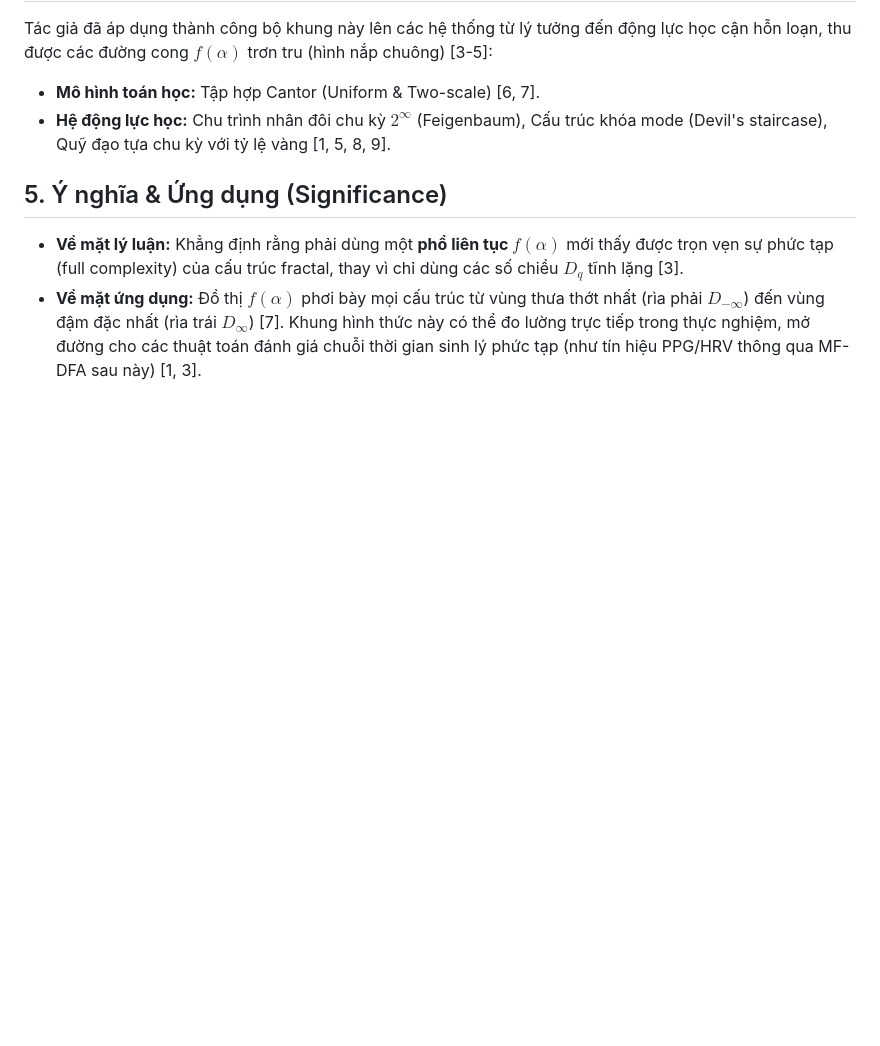
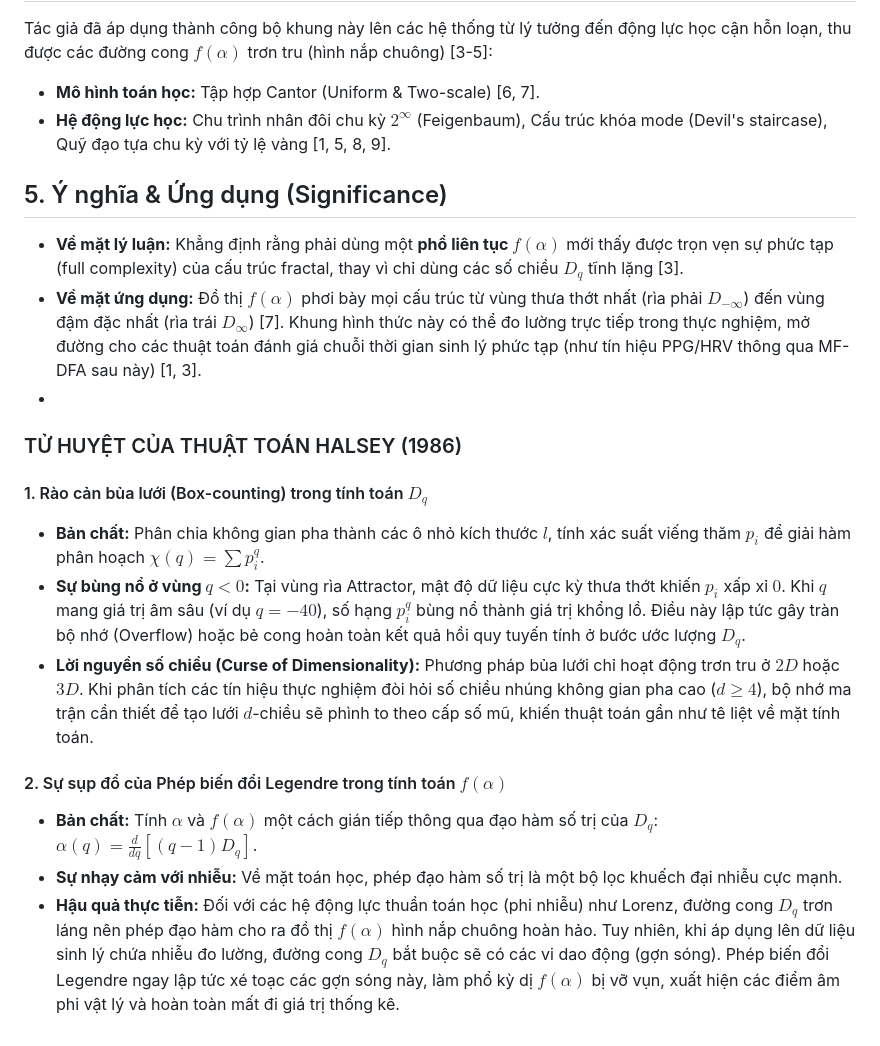
Before and after one commit to Vutu2003/Nonlinear-Time-Series-Analysis, a Markdown page: dicusstion_paper/Hasley_1986_Fractal_Measures_Singularities.md, the part around the change. GitHub-like rendering; blank space fills up the shorter version.

Commit message:
Limitation of Hasley 1986

```diff
--- a/dicusstion_paper/Hasley_1986_Fractal_Measures_Singularities.md
+++ b/dicusstion_paper/Hasley_1986_Fractal_Measures_Singularities.md
@@ -30,3 +30,16 @@ Tác giả đã áp dụng thành công bộ khung này lên các hệ thống t
 ## 5. Ý nghĩa & Ứng dụng (Significance)
 *   **Về mặt lý luận:** Khẳng định rằng phải dùng một **phổ liên tục $f(\alpha)$** mới thấy được trọn vẹn sự phức tạp (full complexity) của cấu trúc fractal, thay vì chỉ dùng các số chiều $D_q$ tĩnh lặng [3].
 *   **Về mặt ứng dụng:** Đồ thị $f(\alpha)$ phơi bày mọi cấu trúc từ vùng thưa thớt nhất (rìa phải $D_{-\infty}$) đến vùng đậm đặc nhất (rìa trái $D_\infty$) [7]. Khung hình thức này có thể đo lường trực tiếp trong thực nghiệm, mở đường cho các thuật toán đánh giá chuỗi thời gian sinh lý phức tạp (như tín hiệu PPG/HRV thông qua MF-DFA sau này) [1, 3].
+*
+
+### TỬ HUYỆT CỦA THUẬT TOÁN HALSEY (1986)
+
+#### 1. Rào cản bủa lưới (Box-counting) trong tính toán $D_q$
+* **Bản chất:** Phân chia không gian pha thành các ô nhỏ kích thước $l$, tính xác suất viếng thăm $p_i$ để giải hàm phân hoạch $\chi(q) = \sum p_i^q$.
+* **Sự bùng nổ ở vùng $q < 0$:** Tại vùng rìa Attractor, mật độ dữ liệu cực kỳ thưa thớt khiến $p_i$ xấp xỉ $0$. Khi $q$ mang giá trị âm sâu (ví dụ $q = -40$), số hạng $p_i^q$ bùng nổ thành giá trị khổng lồ. Điều này lập tức gây tràn bộ nhớ (Overflow) hoặc bẻ cong hoàn toàn kết quả hồi quy tuyến tính ở bước ước lượng $D_q$.
+* **Lời nguyền số chiều (Curse of Dimensionality):** Phương pháp bủa lưới chỉ hoạt động trơn tru ở $2D$ hoặc $3D$. Khi phân tích các tín hiệu thực nghiệm đòi hỏi số chiều nhúng không gian pha cao ($d \ge 4$), bộ nhớ ma trận cần thiết để tạo lưới $d$-chiều sẽ phình to theo cấp số mũ, khiến thuật toán gần như tê liệt về mặt tính toán.
+
+#### 2. Sự sụp đổ của Phép biến đổi Legendre trong tính toán $f(\alpha)$
+* **Bản chất:** Tính $\alpha$ và $f(\alpha)$ một cách gián tiếp thông qua đạo hàm số trị của $D_q$: $\alpha(q) = \frac{d}{dq} [(q-1)D_q]$.
+* **Sự nhạy cảm với nhiễu:** Về mặt toán học, phép đạo hàm số trị là một bộ lọc khuếch đại nhiễu cực mạnh.
+* **Hậu quả thực tiễn:** Đối với các hệ động lực thuần toán học (phi nhiễu) như Lorenz, đường cong $D_q$ trơn láng nên phép đạo hàm cho ra đồ thị $f(\alpha)$ hình nắp chuông hoàn hảo. Tuy nhiên, khi áp dụng lên dữ liệu sinh lý chứa nhiễu đo lường, đường cong $D_q$ bắt buộc sẽ có các vi dao động (gợn sóng). Phép biến đổi Legendre ngay lập tức xé toạc các gợn sóng này, làm phổ kỳ dị $f(\alpha)$ bị vỡ vụn, xuất hiện các điểm âm phi vật lý và hoàn toàn mất đi giá trị thống kê.
```
